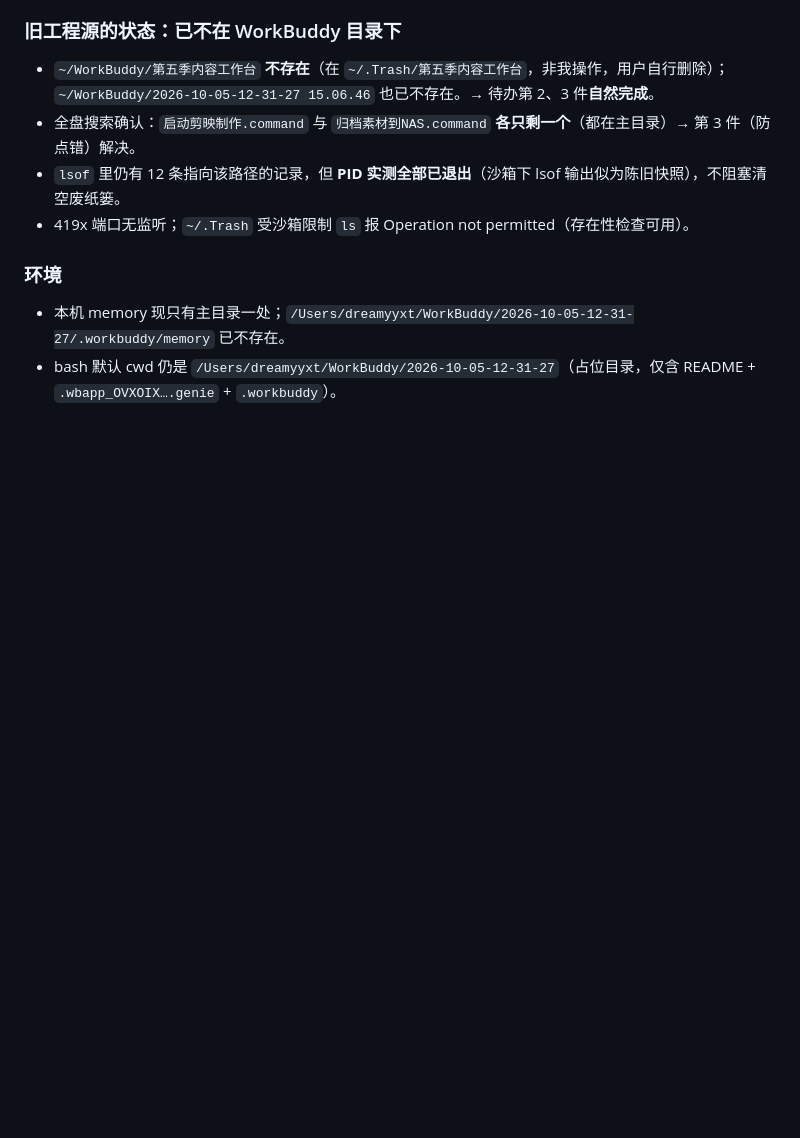
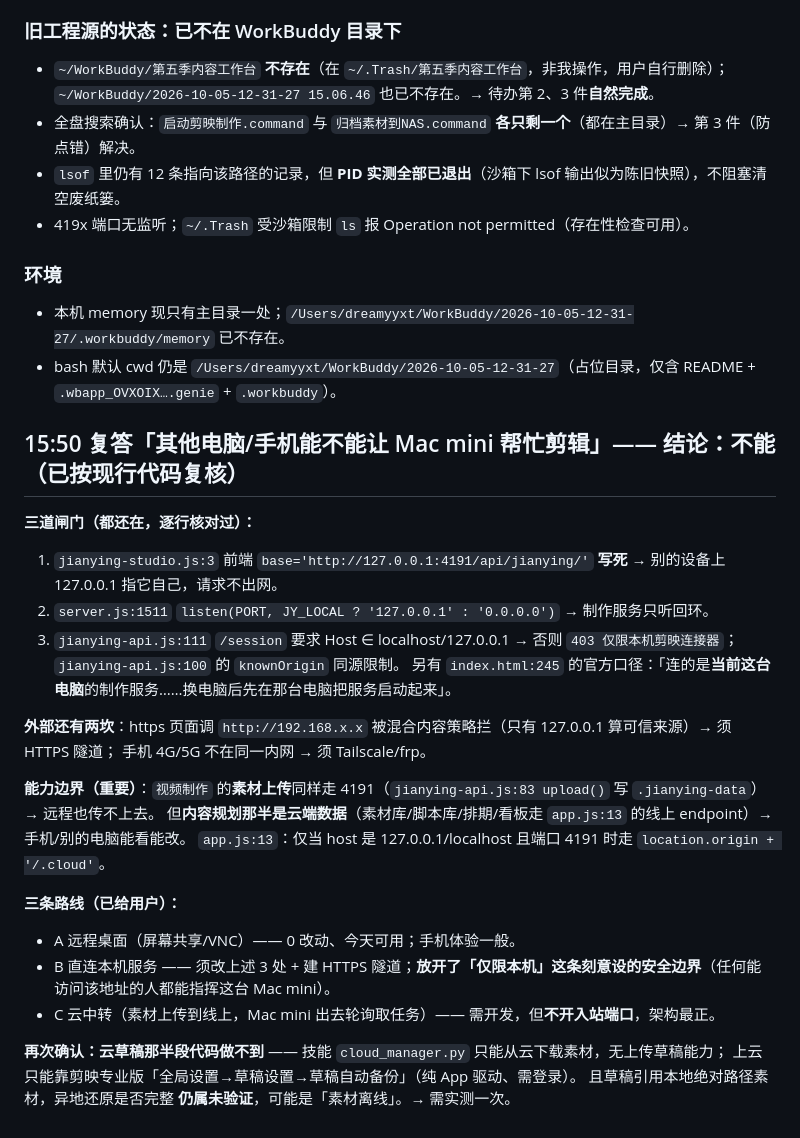
Before and after one commit to Dreamyyxt/TFS_content_workbench, a Markdown page: .workbuddy/memory/2026-10-16.md, the part around the change. Rendered like a GitHub page; blank space fills up the shorter version.

Commit message:
docs(memory): 记录「远程使用 Mac mini 剪辑」的可行性复核结论与三条路线

```diff
--- a/.workbuddy/memory/2026-10-16.md
+++ b/.workbuddy/memory/2026-10-16.md
@@ -418,3 +418,27 @@ rsync 排除项：`.DS_Store` / `__pycache__` / `*.pyc` / `_sample`。
 ### 环境
 - 本机 memory 现只有主目录一处；`/Users/dreamyyxt/WorkBuddy/2026-10-05-12-31-27/.workbuddy/memory` 已不存在。
 - bash 默认 cwd 仍是 `/Users/dreamyyxt/WorkBuddy/2026-10-05-12-31-27`（占位目录，仅含 README + `.wbapp_OVXOIX….genie` + `.workbuddy`）。
+
+## 15:50 复答「其他电脑/手机能不能让 Mac mini 帮忙剪辑」—— 结论：不能（已按现行代码复核）
+
+**三道闸门（都还在，逐行核对过）：**
+1. `jianying-studio.js:3` 前端 `base='http://127.0.0.1:4191/api/jianying/'` **写死** → 别的设备上 127.0.0.1 指它自己，请求不出网。
+2. `server.js:1511` `listen(PORT, JY_LOCAL ? '127.0.0.1' : '0.0.0.0')` → 制作服务只听回环。
+3. `jianying-api.js:111` `/session` 要求 Host ∈ localhost/127.0.0.1 → 否则 `403 仅限本机剪映连接器`；`jianying-api.js:100` 的 `knownOrigin` 同源限制。
+另有 `index.html:245` 的官方口径：「连的是**当前这台电脑**的制作服务……换电脑后先在那台电脑把服务启动起来」。
+
+**外部还有两坎**：https 页面调 `http://192.168.x.x` 被混合内容策略拦（只有 127.0.0.1 算可信来源）→ 须 HTTPS 隧道；
+手机 4G/5G 不在同一内网 → 须 Tailscale/frp。
+
+**能力边界（重要）**：`视频制作` 的**素材上传**同样走 4191（`jianying-api.js:83 upload()` 写 `.jianying-data`）→ 远程也传不上去。
+但**内容规划那半是云端数据**（素材库/脚本库/排期/看板走 `app.js:13` 的线上 endpoint）→ 手机/别的电脑能看能改。
+`app.js:13`：仅当 host 是 127.0.0.1/localhost 且端口 4191 时走 `location.origin + '/.cloud'`。
+
+**三条路线（已给用户）：**
+- A 远程桌面（屏幕共享/VNC）—— 0 改动、今天可用；手机体验一般。
+- B 直连本机服务 —— 须改上述 3 处 + 建 HTTPS 隧道；**放开了「仅限本机」这条刻意设的安全边界**（任何能访问该地址的人都能指挥这台 Mac mini）。
+- C 云中转（素材上传到线上，Mac mini 出去轮询取任务）—— 需开发，但**不开入站端口**，架构最正。
+
+**再次确认：云草稿那半段代码做不到** —— 技能 `cloud_manager.py` 只能从云下载素材，无上传草稿能力；
+上云只能靠剪映专业版「全局设置→草稿设置→草稿自动备份」（纯 App 驱动、需登录）。
+且草稿引用本地绝对路径素材，异地还原是否完整 **仍属未验证**，可能是「素材离线」。→ 需实测一次。
```
